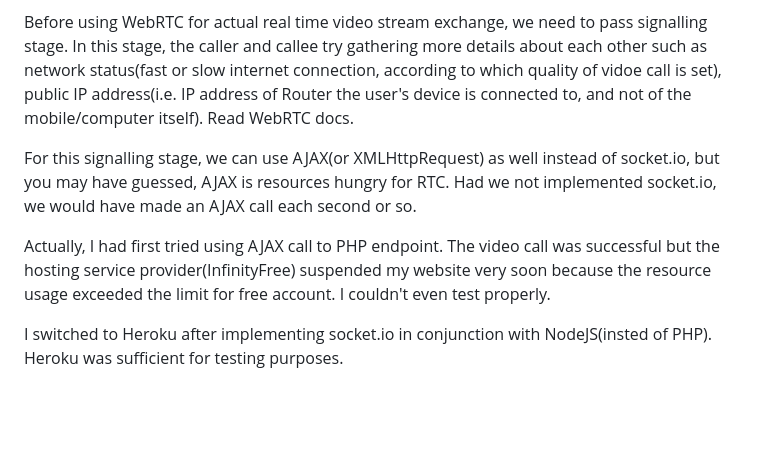
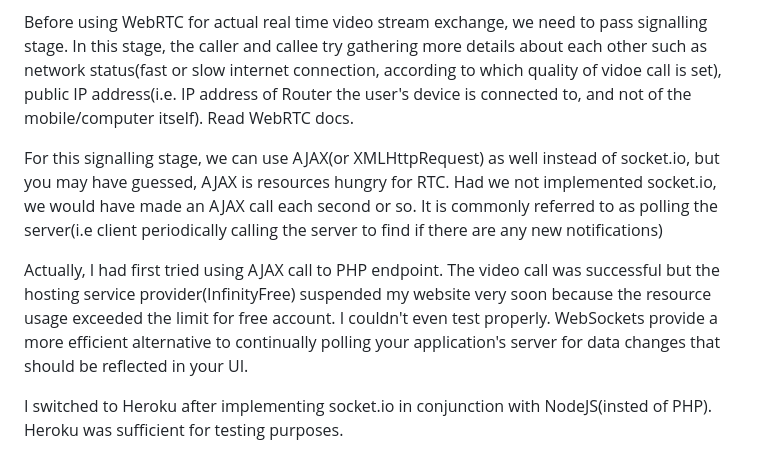
Before and after one commit to arjun703/itsVidTime, a Markdown page: README.md, the part around the change. GitHub-like rendering; blank space fills up the shorter version.

```diff
--- a/README.md
+++ b/README.md
@@ -12,9 +12,9 @@ For video call or chat systems, some implementation of web sockets is useful. To
 
 Before using WebRTC for actual real time video stream exchange, we need to pass signalling stage. In this stage, the caller and callee try gathering more details about each other such as network status(fast or slow internet connection, according to which quality of vidoe call is set), public IP address(i.e. IP address of Router the user's device is connected to, and not of the mobile/computer itself). Read WebRTC docs.
 
-For this signalling stage, we can use AJAX(or XMLHttpRequest) as well instead of socket.io, but you may have guessed, AJAX is resources hungry for RTC. Had we not implemented socket.io, we would have made an AJAX call each second or so.
+For this signalling stage, we can use AJAX(or XMLHttpRequest) as well instead of socket.io, but you may have guessed, AJAX is resources hungry for RTC. Had we not implemented socket.io, we would have made an AJAX call each second or so.  It is commonly referred to as polling the server(i.e client periodically calling the server to find if there are any new notifications)
 
-Actually, I had first tried using AJAX call to PHP endpoint. The video call was successful but the hosting service provider(InfinityFree) suspended my website very soon because the resource usage exceeded the limit for free account. I couldn't even test properly.
+Actually, I had first tried using AJAX call to PHP endpoint. The video call was successful but the hosting service provider(InfinityFree) suspended my website very soon because the resource usage exceeded the limit for free account. I couldn't even test properly.  WebSockets provide a more efficient alternative to continually polling your application's server for data changes that should be reflected in your UI.
 
 I switched to Heroku after implementing socket.io in conjunction with NodeJS(insted of PHP). Heroku was sufficient for testing purposes.
 
```
